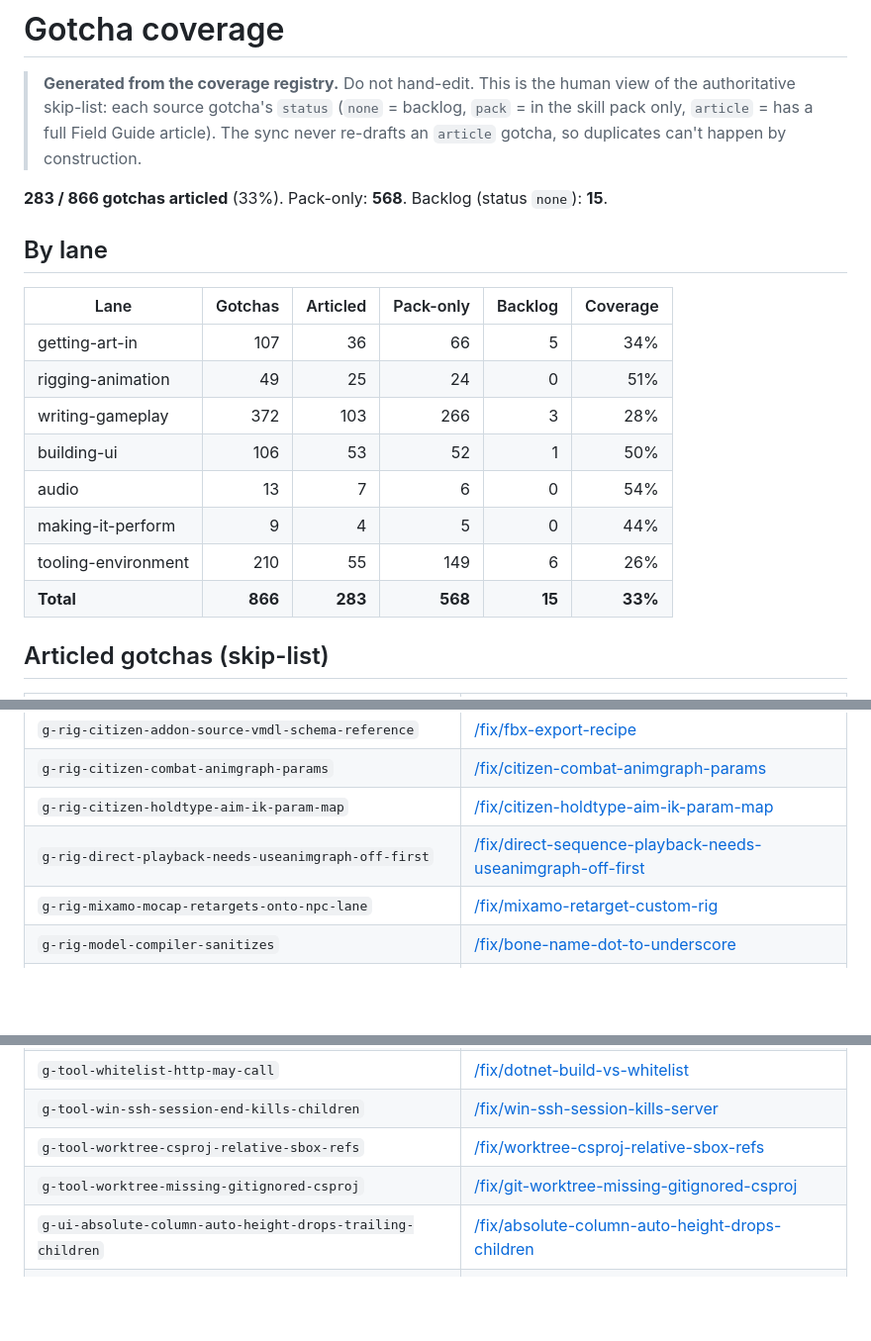
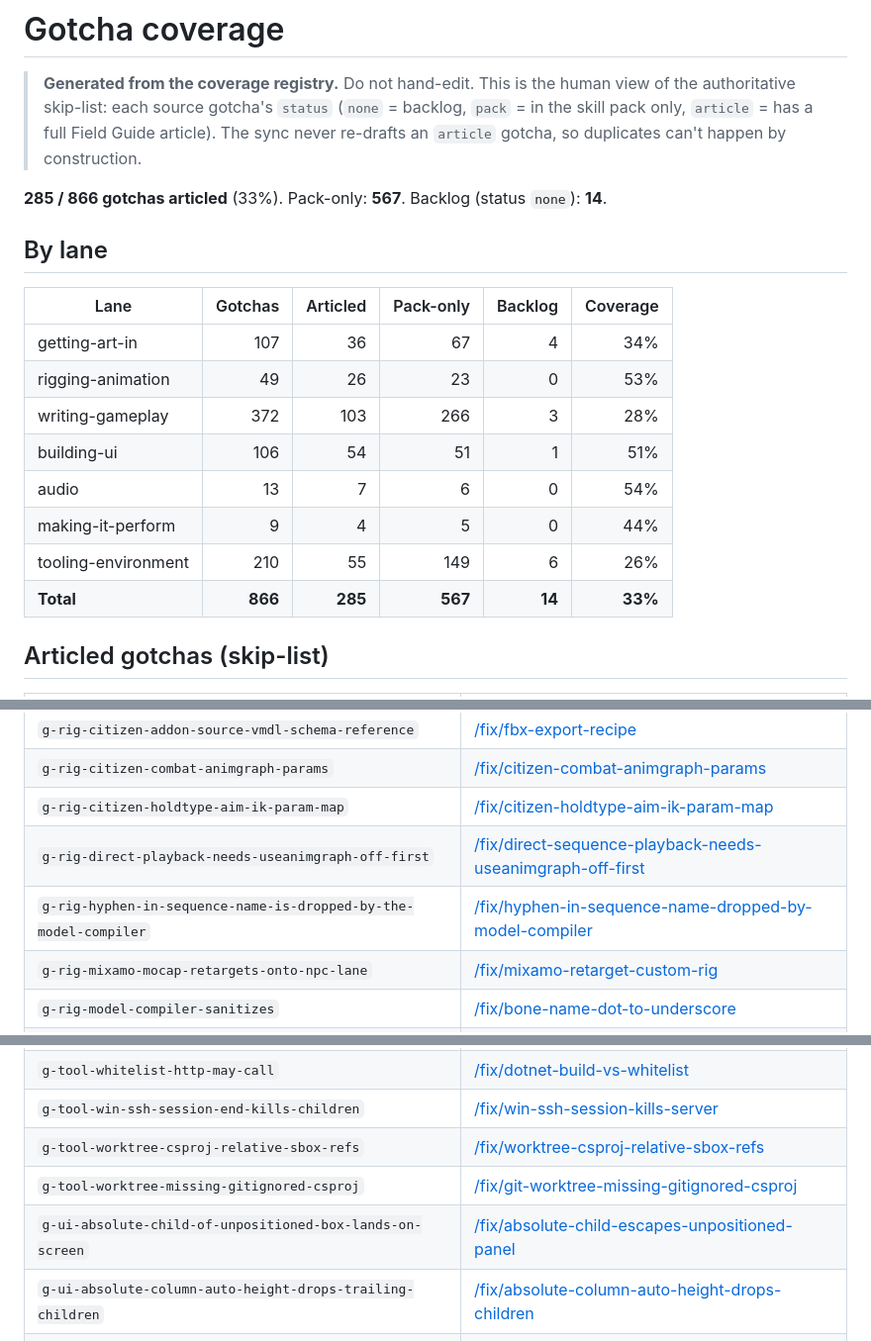
Before and after one commit to S-box-Field-Guide/agent-kit, a Markdown page: coverage.md, 3 parts joined by grey strips. Shown at 99% size. Drawn GitHub-style; blank space fills up the shorter version.

Commit message:
mirror: sync 2026-08-09 pack bullet from field-guide main (PhysicsShapeList multi-tagged hull children, getting-art-in) + coverage refresh

```diff
--- a/coverage.md
+++ b/coverage.md
@@ -5,20 +5,20 @@
 > in the skill pack only, `article` = has a full Field Guide article). The sync never
 > re-drafts an `article` gotcha, so duplicates can't happen by construction.
 
-**283 / 866 gotchas articled** (33%). Pack-only: **568**. Backlog (status `none`): **15**.
+**285 / 866 gotchas articled** (33%). Pack-only: **567**. Backlog (status `none`): **14**.
 
 ## By lane
 
 | Lane | Gotchas | Articled | Pack-only | Backlog | Coverage |
 |---|--:|--:|--:|--:|--:|
-| getting-art-in | 107 | 36 | 66 | 5 | 34% |
-| rigging-animation | 49 | 25 | 24 | 0 | 51% |
+| getting-art-in | 107 | 36 | 67 | 4 | 34% |
+| rigging-animation | 49 | 26 | 23 | 0 | 53% |
 | writing-gameplay | 372 | 103 | 266 | 3 | 28% |
-| building-ui | 106 | 53 | 52 | 1 | 50% |
+| building-ui | 106 | 54 | 51 | 1 | 51% |
 | audio | 13 | 7 | 6 | 0 | 54% |
 | making-it-perform | 9 | 4 | 5 | 0 | 44% |
 | tooling-environment | 210 | 55 | 149 | 6 | 26% |
-| **Total** | **866** | **283** | **568** | **15** | **33%** |
+| **Total** | **866** | **285** | **567** | **14** | **33%** |
 
 ## Articled gotchas (skip-list)
 
@@ -186,6 +186,7 @@
 | `g-rig-citizen-combat-animgraph-params` | [/fix/citizen-combat-animgraph-params](https://sboxguide.dev/fix/citizen-combat-animgraph-params) |
 | `g-rig-citizen-holdtype-aim-ik-param-map` | [/fix/citizen-holdtype-aim-ik-param-map](https://sboxguide.dev/fix/citizen-holdtype-aim-ik-param-map) |
 | `g-rig-direct-playback-needs-useanimgraph-off-first` | [/fix/direct-sequence-playback-needs-useanimgraph-off-first](https://sboxguide.dev/fix/direct-sequence-playback-needs-useanimgraph-off-first) |
+| `g-rig-hyphen-in-sequence-name-is-dropped-by-the-model-compiler` | [/fix/hyphen-in-sequence-name-dropped-by-model-compiler](https://sboxguide.dev/fix/hyphen-in-sequence-name-dropped-by-model-compiler) |
 | `g-rig-mixamo-mocap-retargets-onto-npc-lane` | [/fix/mixamo-retarget-custom-rig](https://sboxguide.dev/fix/mixamo-retarget-custom-rig) |
 | `g-rig-model-compiler-sanitizes` | [/fix/bone-name-dot-to-underscore](https://sboxguide.dev/fix/bone-name-dot-to-underscore) |
 | `g-rig-naturalistic-mocap-idles-don-t-loop` | [/fix/mixamo-retarget-custom-rig](https://sboxguide.dev/fix/mixamo-retarget-custom-rig) |
@@ -254,6 +255,7 @@
 | `g-tool-win-ssh-session-end-kills-children` | [/fix/win-ssh-session-kills-server](https://sboxguide.dev/fix/win-ssh-session-kills-server) |
 | `g-tool-worktree-csproj-relative-sbox-refs` | [/fix/worktree-csproj-relative-sbox-refs](https://sboxguide.dev/fix/worktree-csproj-relative-sbox-refs) |
 | `g-tool-worktree-missing-gitignored-csproj` | [/fix/git-worktree-missing-gitignored-csproj](https://sboxguide.dev/fix/git-worktree-missing-gitignored-csproj) |
+| `g-ui-absolute-child-of-unpositioned-box-lands-on-screen` | [/fix/absolute-child-escapes-unpositioned-panel](https://sboxguide.dev/fix/absolute-child-escapes-unpositioned-panel) |
 | `g-ui-absolute-column-auto-height-drops-trailing-children` | [/fix/absolute-column-auto-height-drops-children](https://sboxguide.dev/fix/absolute-column-auto-height-drops-children) |
 | `g-ui-border-style-solid-scss-parse-error-aborts-stylesheet` | [/fix/border-style-solid-scss-parse-error](https://sboxguide.dev/fix/border-style-solid-scss-parse-error) |
 | `g-ui-box-shadow-inset-paints-outside-the-element` | [/fix/box-shadow-inset-paints-outside](https://sboxguide.dev/fix/box-shadow-inset-paints-outside) |
```
Also changed, not shown: other parts of coverage.md (+1 -2 lines), getting-art-in.md (+2 -0 lines).
